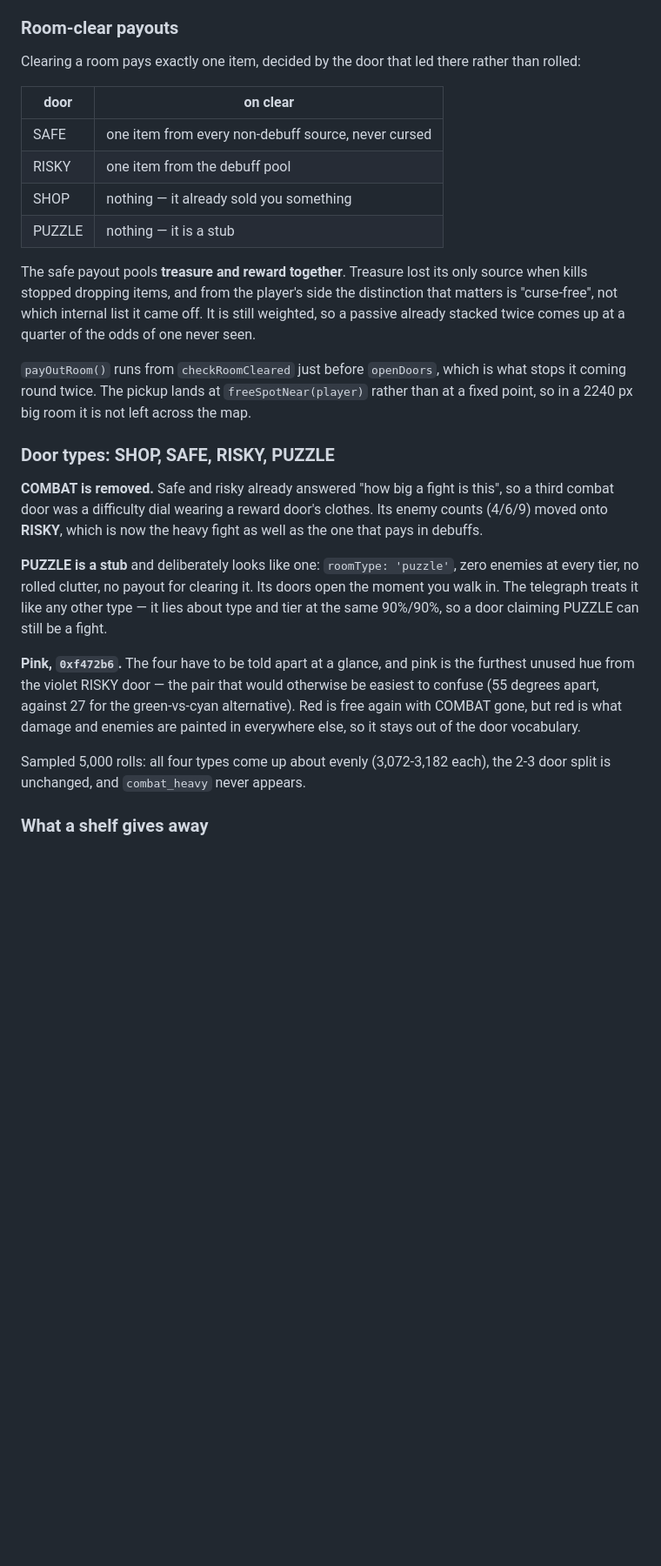
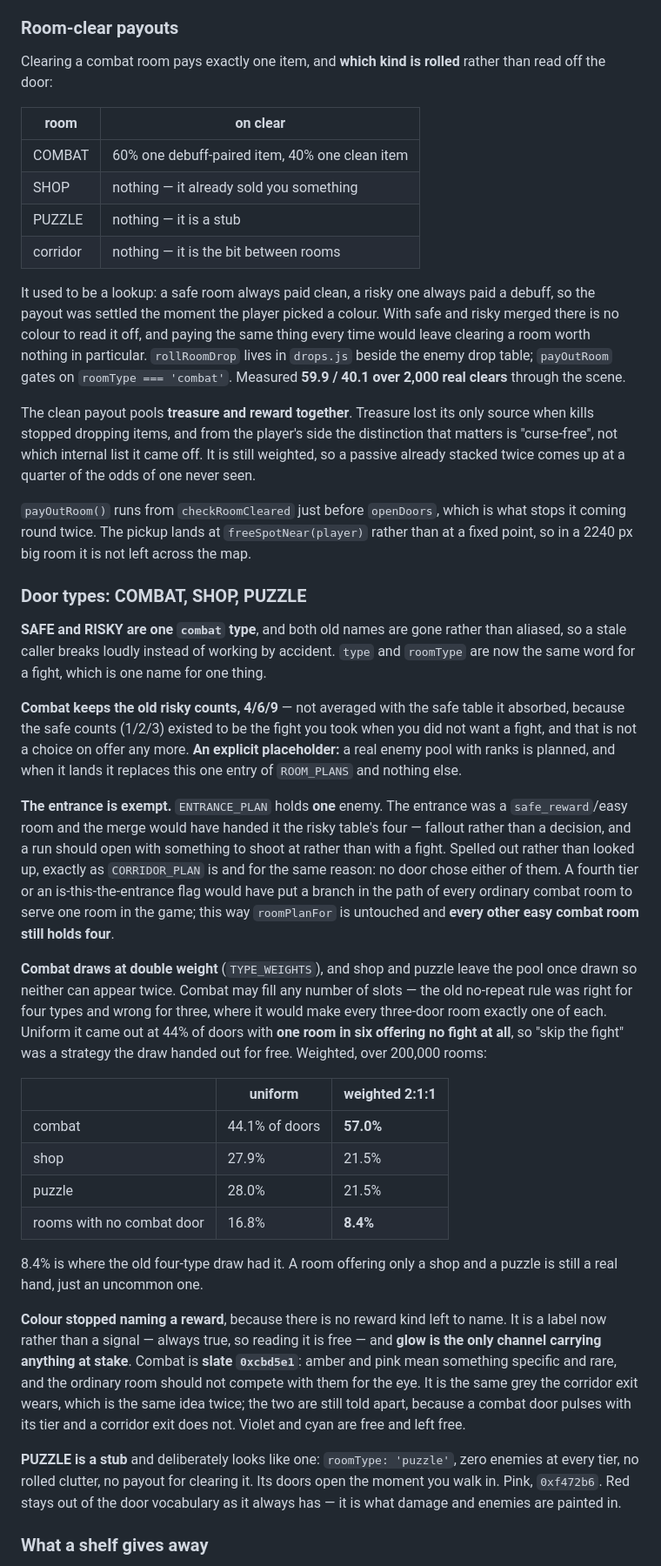
Before and after one commit to kyuugraphy/one-bomb-left, a Markdown page: zz_status.md, the part around one of its changes. Shown at 87% size. Rendered like a GitHub page; blank space fills up the shorter version.

```diff
--- a/zz_status.md
+++ b/zz_status.md
@@ -607,27 +624,42 @@ Two rules, and the second is the one that makes the guarantee.
 The puzzle room took a door after 138 frames — 2.3 s of deliberately walking into one, which is the point of a door. A wider sweep of all three types across all five room shapes: **15 of 15 clears offered 2-3 doors and none transitioned**, closest pad 661 px from the player. Re-running the measurement that found the bug: **0 of 153 pads in the play area, worst y = 140** (was 588).
 
 ### Room-clear payouts
-Clearing a room pays exactly one item, decided by the door that led there rather than rolled:
+Clearing a combat room pays exactly one item, and **which kind is rolled** rather than read off the door:
 
-| door | on clear |
+| room | on clear |
 |---|---|
-| SAFE | one item from every non-debuff source, never cursed |
-| RISKY | one item from the debuff pool |
+| COMBAT | 60% one debuff-paired item, 40% one clean item |
 | SHOP | nothing — it already sold you something |
 | PUZZLE | nothing — it is a stub |
+| corridor | nothing — it is the bit between rooms |
 
-The safe payout pools **treasure and reward together**. Treasure lost its only source when kills stopped dropping items, and from the player's side the distinction that matters is "curse-free", not which internal list it came off. It is still weighted, so a passive already stacked twice comes up at a quarter of the odds of one never seen.
+It used to be a lookup: a safe room always paid clean, a risky one always paid a debuff, so the payout was settled the moment the player picked a colour. With safe and risky merged there is no colour to read it off, and paying the same thing every time would leave clearing a room worth nothing in particular. `rollRoomDrop` lives in `drops.js` beside the enemy drop table; `payOutRoom` gates on `roomType === 'combat'`. Measured **59.9 / 40.1 over 2,000 real clears** through the scene.
+
+The clean payout pools **treasure and reward together**. Treasure lost its only source when kills stopped dropping items, and from the player's side the distinction that matters is "curse-free", not which internal list it came off. It is still weighted, so a passive already stacked twice comes up at a quarter of the odds of one never seen.
 
 `payOutRoom()` runs from `checkRoomCleared` just before `openDoors`, which is what stops it coming round twice. The pickup lands at `freeSpotNear(player)` rather than at a fixed point, so in a 2240 px big room it is not left across the map.
 
-### Door types: SHOP, SAFE, RISKY, PUZZLE
-**COMBAT is removed.** Safe and risky already answered "how big a fight is this", so a third combat door was a difficulty dial wearing a reward door's clothes. Its enemy counts (4/6/9) moved onto **RISKY**, which is now the heavy fight as well as the one that pays in debuffs.
+### Door types: COMBAT, SHOP, PUZZLE
+**SAFE and RISKY are one `combat` type**, and both old names are gone rather than aliased, so a stale caller breaks loudly instead of working by accident. `type` and `roomType` are now the same word for a fight, which is one name for one thing.
 
-**PUZZLE is a stub** and deliberately looks like one: `roomType: 'puzzle'`, zero enemies at every tier, no rolled clutter, no payout for clearing it. Its doors open the moment you walk in. The telegraph treats it like any other type — it lies about type and tier at the same 90%/90%, so a door claiming PUZZLE can still be a fight.
+**Combat keeps the old risky counts, 4/6/9** — not averaged with the safe table it absorbed, because the safe counts (1/2/3) existed to be the fight you took when you did not want a fight, and that is not a choice on offer any more. **An explicit placeholder:** a real enemy pool with ranks is planned, and when it lands it replaces this one entry of `ROOM_PLANS` and nothing else.
 
-**Pink, `0xf472b6`.** The four have to be told apart at a glance, and pink is the furthest unused hue from the violet RISKY door — the pair that would otherwise be easiest to confuse (55 degrees apart, against 27 for the green-vs-cyan alternative). Red is free again with COMBAT gone, but red is what damage and enemies are painted in everywhere else, so it stays out of the door vocabulary.
+**The entrance is exempt.** `ENTRANCE_PLAN` holds **one** enemy. The entrance was a `safe_reward`/easy room and the merge would have handed it the risky table's four — fallout rather than a decision, and a run should open with something to shoot at rather than with a fight. Spelled out rather than looked up, exactly as `CORRIDOR_PLAN` is and for the same reason: no door chose either of them. A fourth tier or an is-this-the-entrance flag would have put a branch in the path of every ordinary combat room to serve one room in the game; this way `roomPlanFor` is untouched and **every other easy combat room still holds four**.
 
-Sampled 5,000 rolls: all four types come up about evenly (3,072-3,182 each), the 2-3 door split is unchanged, and `combat_heavy` never appears.
+**Combat draws at double weight** (`TYPE_WEIGHTS`), and shop and puzzle leave the pool once drawn so neither can appear twice. Combat may fill any number of slots — the old no-repeat rule was right for four types and wrong for three, where it would make every three-door room exactly one of each. Uniform it came out at 44% of doors with **one room in six offering no fight at all**, so "skip the fight" was a strategy the draw handed out for free. Weighted, over 200,000 rooms:
+
+| | uniform | weighted 2:1:1 |
+|---|---|---|
+| combat | 44.1% of doors | **57.0%** |
+| shop | 27.9% | 21.5% |
+| puzzle | 28.0% | 21.5% |
+| rooms with no combat door | 16.8% | **8.4%** |
+
+8.4% is where the old four-type draw had it. A room offering only a shop and a puzzle is still a real hand, just an uncommon one.
+
+**Colour stopped naming a reward**, because there is no reward kind left to name. It is a label now rather than a signal — always true, so reading it is free — and **glow is the only channel carrying anything at stake**. Combat is **slate `0xcbd5e1`**: amber and pink mean something specific and rare, and the ordinary room should not compete with them for the eye. It is the same grey the corridor exit wears, which is the same idea twice; the two are still told apart, because a combat door pulses with its tier and a corridor exit does not. Violet and cyan are free and left free.
+
+**PUZZLE is a stub** and deliberately looks like one: `roomType: 'puzzle'`, zero enemies at every tier, no rolled clutter, no payout for clearing it. Its doors open the moment you walk in. Pink, `0xf472b6`. Red stays out of the door vocabulary as it always has — it is what damage and enemies are painted in.
 
 ### What a shelf gives away
 The shelf shows the item's **icon** and its **price**, and nothing else. `shelfLabelFor` returns the empty string for a catalogue item — its icon is already saying which item it is, so a word above the price would be repeating the picture — and the refill's own name for a refill, which is not an item and has nothing to find out about.
```
Also changed, not shown: other parts of zz_status.md (+50 -29 lines).
